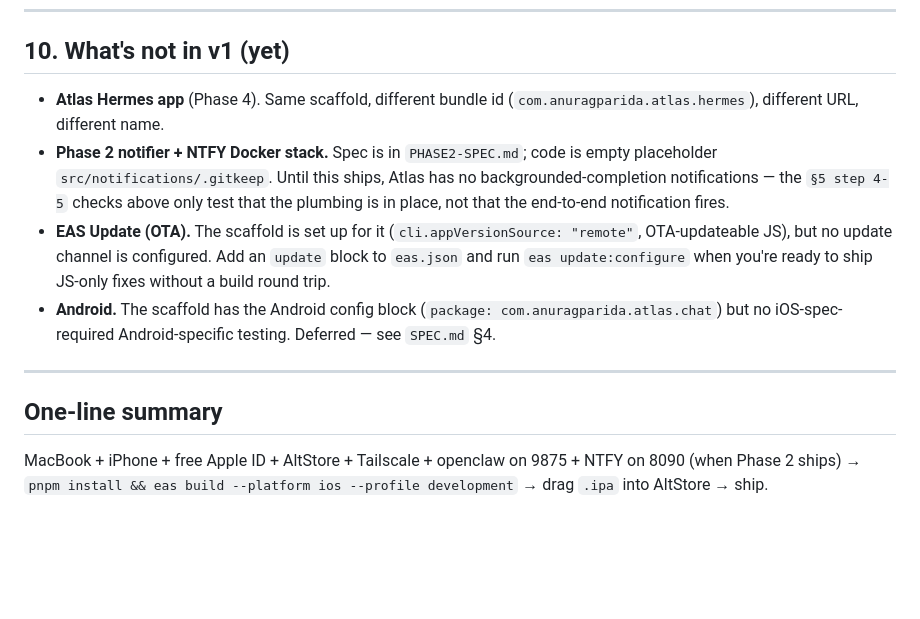
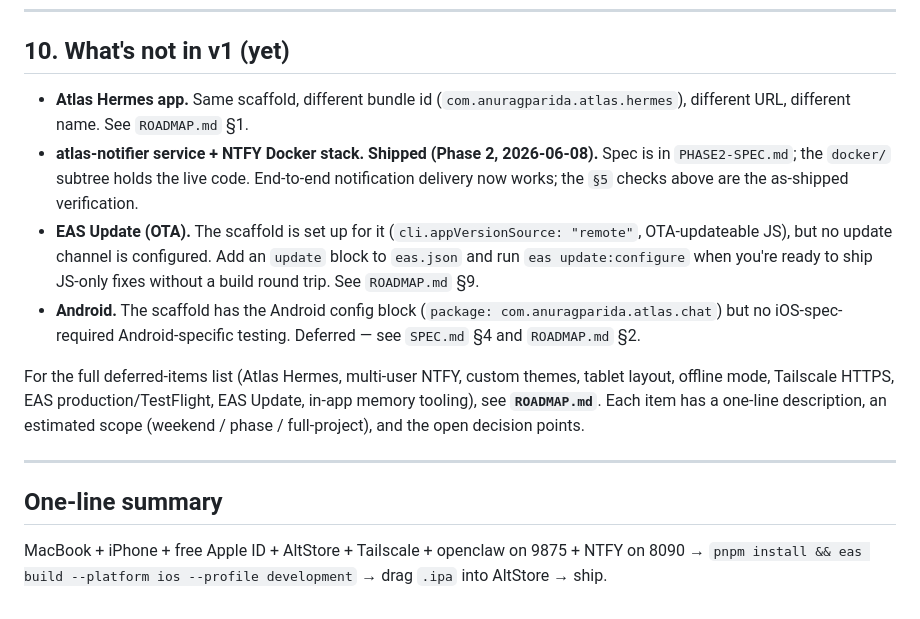
Before and after one commit to anuragparida/atlas, a Markdown page: README.md, the part around the change. Rendered like a GitHub page; blank space fills up the shorter version.

```diff
--- a/README.md
+++ b/README.md
@@ -209,13 +209,15 @@ When in doubt, the entry point is `app/index.tsx` — it owns the reachability h
 
 ## 10. What's not in v1 (yet)
 
-- **Atlas Hermes app** (Phase 4). Same scaffold, different bundle id (`com.anuragparida.atlas.hermes`), different URL, different name.
-- **Phase 2 notifier + NTFY Docker stack.** Spec is in `PHASE2-SPEC.md`; code is empty placeholder `src/notifications/.gitkeep`. Until this ships, Atlas has no backgrounded-completion notifications — the `§5 step 4-5` checks above only test that the plumbing is in place, not that the end-to-end notification fires.
-- **EAS Update (OTA).** The scaffold is set up for it (`cli.appVersionSource: "remote"`, OTA-updateable JS), but no update channel is configured. Add an `update` block to `eas.json` and run `eas update:configure` when you're ready to ship JS-only fixes without a build round trip.
-- **Android.** The scaffold has the Android config block (`package: com.anuragparida.atlas.chat`) but no iOS-spec-required Android-specific testing. Deferred — see `SPEC.md` §4.
+- **Atlas Hermes app.** Same scaffold, different bundle id (`com.anuragparida.atlas.hermes`), different URL, different name. See `ROADMAP.md` §1.
+- **atlas-notifier service + NTFY Docker stack.** **Shipped (Phase 2, 2026-06-08).** Spec is in `PHASE2-SPEC.md`; the `docker/` subtree holds the live code. End-to-end notification delivery now works; the `§5` checks above are the as-shipped verification.
+- **EAS Update (OTA).** The scaffold is set up for it (`cli.appVersionSource: "remote"`, OTA-updateable JS), but no update channel is configured. Add an `update` block to `eas.json` and run `eas update:configure` when you're ready to ship JS-only fixes without a build round trip. See `ROADMAP.md` §9.
+- **Android.** The scaffold has the Android config block (`package: com.anuragparida.atlas.chat`) but no iOS-spec-required Android-specific testing. Deferred — see `SPEC.md` §4 and `ROADMAP.md` §2.
+
+For the full deferred-items list (Atlas Hermes, multi-user NTFY, custom themes, tablet layout, offline mode, Tailscale HTTPS, EAS production/TestFlight, EAS Update, in-app memory tooling), see **`ROADMAP.md`**. Each item has a one-line description, an estimated scope (weekend / phase / full-project), and the open decision points.
 
 ---
 
 ## One-line summary
 
-MacBook + iPhone + free Apple ID + AltStore + Tailscale + openclaw on 9875 + NTFY on 8090 (when Phase 2 ships) → `pnpm install && eas build --platform ios --profile development` → drag `.ipa` into AltStore → ship.
+MacBook + iPhone + free Apple ID + AltStore + Tailscale + openclaw on 9875 + NTFY on 8090 → `pnpm install && eas build --platform ios --profile development` → drag `.ipa` into AltStore → ship.
```
Also changed, not shown: ROADMAP.md (added, +237 -0 lines).
